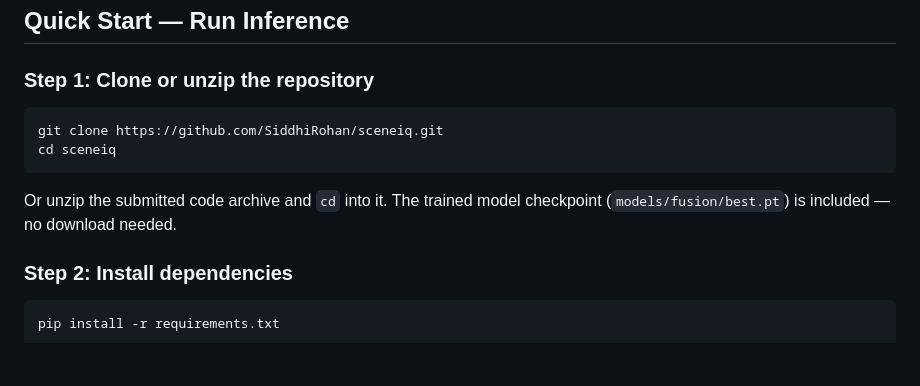
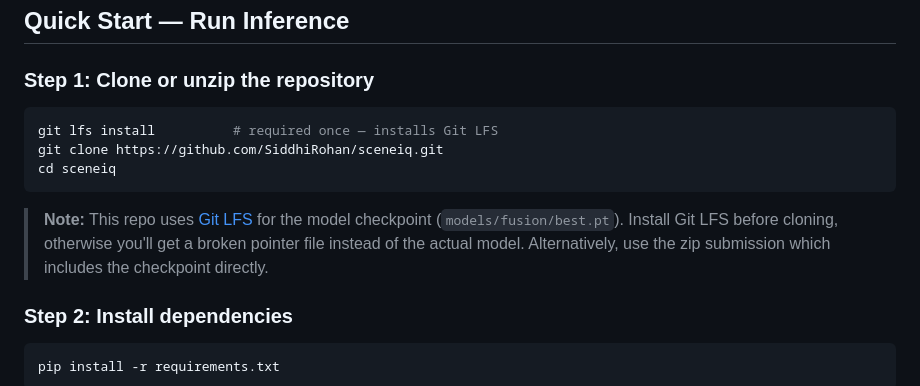
Before and after one commit to SiddhiRohan/sceneiq, a Markdown page: README.md, the part around the change. Drawn GitHub-style; blank space fills up the shorter version.

Commit message:
Add Git LFS requirement note to README clone instructions

````diff
--- a/README.md
+++ b/README.md
@@ -30,12 +30,15 @@ produces per-patch inconsistency heatmaps that highlight where the anomaly is.
 ### Step 1: Clone or unzip the repository
 
 ```bash
+git lfs install          # required once — installs Git LFS
 git clone https://github.com/SiddhiRohan/sceneiq.git
 cd sceneiq
 ```
 
-Or unzip the submitted code archive and `cd` into it. The trained model
-checkpoint (`models/fusion/best.pt`) is included — no download needed.
+> **Note:** This repo uses [Git LFS](https://git-lfs.github.com/) for the model
+> checkpoint (`models/fusion/best.pt`). Install Git LFS before cloning, otherwise
+> you'll get a broken pointer file instead of the actual model. Alternatively,
+> use the zip submission which includes the checkpoint directly.
 
 ### Step 2: Install dependencies
 
````
